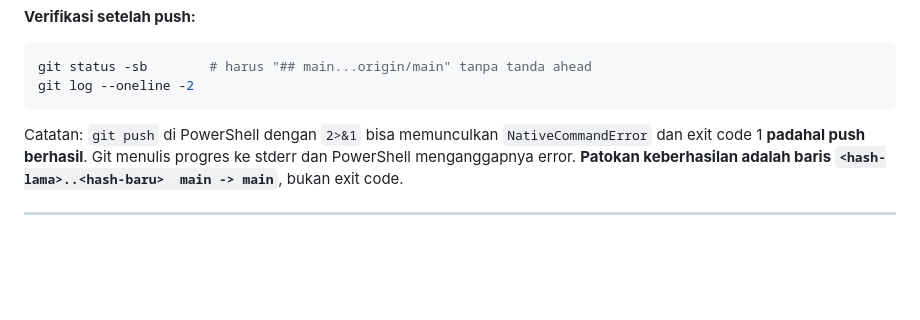
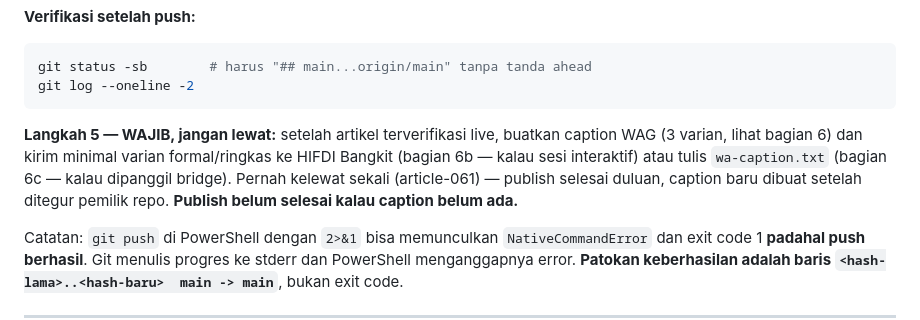
Before and after one commit to pp-hifdi/berita-hifdi, a Markdown page: CLAUDE.md, the part around the change. Rendered like a GitHub page; blank space fills up the shorter version.

Commit message:
docs: tambah checklist wajib caption setelah publish

````diff
--- a/CLAUDE.md
+++ b/CLAUDE.md
@@ -215,6 +215,13 @@ git push
 git status -sb        # harus "## main...origin/main" tanpa tanda ahead
 git log --oneline -2
 ```
+
+**Langkah 5 — WAJIB, jangan lewat:** setelah artikel terverifikasi live, buatkan
+caption WAG (3 varian, lihat bagian 6) dan kirim minimal varian formal/ringkas
+ke HIFDI Bangkit (bagian 6b — kalau sesi interaktif) atau tulis
+`wa-caption.txt` (bagian 6c — kalau dipanggil bridge). Pernah kelewat sekali
+(article-061) — publish selesai duluan, caption baru dibuat setelah ditegur
+pemilik repo. **Publish belum selesai kalau caption belum ada.**
 
 Catatan: `git push` di PowerShell dengan `2>&1` bisa memunculkan
 `NativeCommandError` dan exit code 1 **padahal push berhasil**. Git menulis
````
